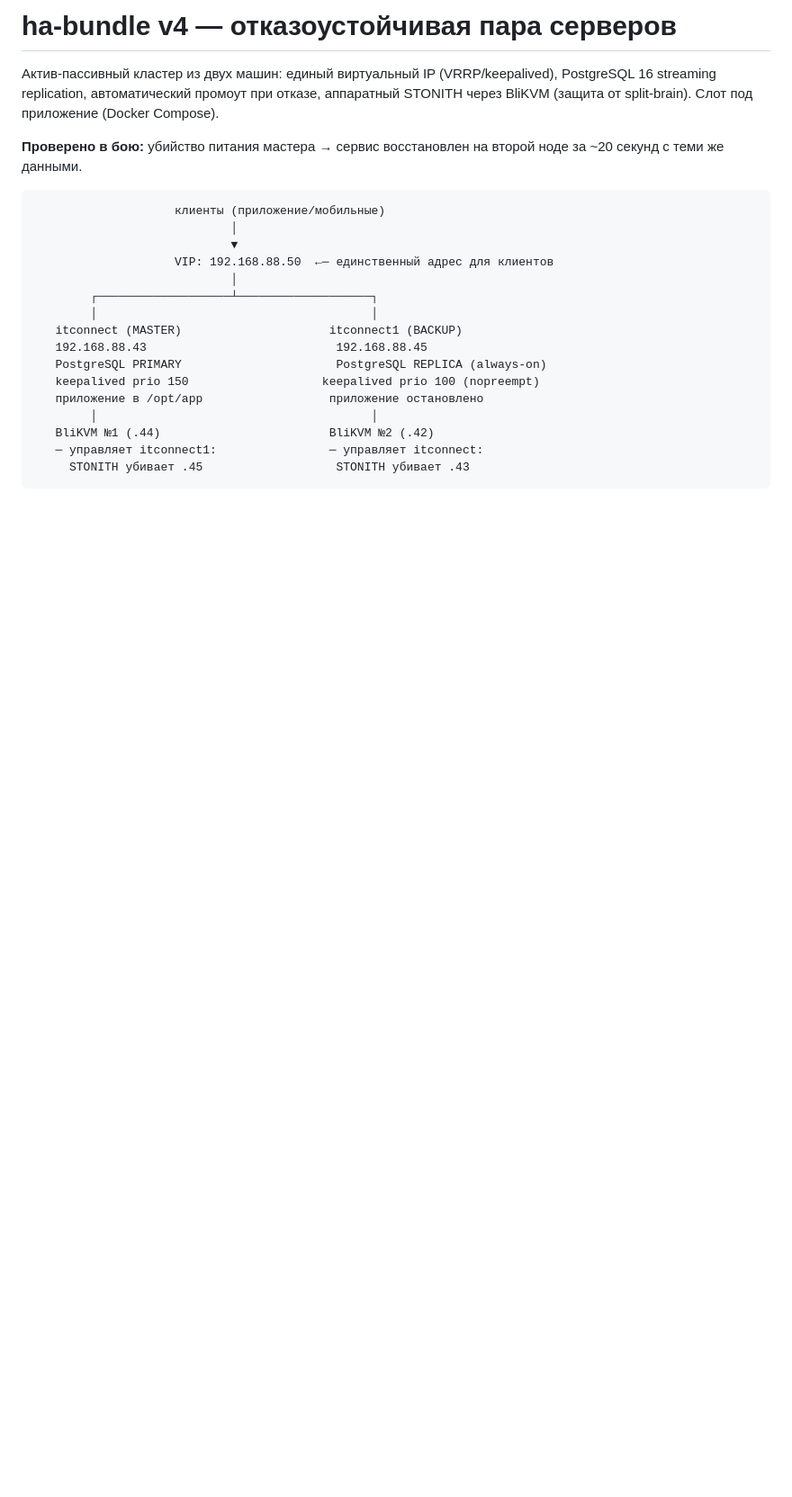
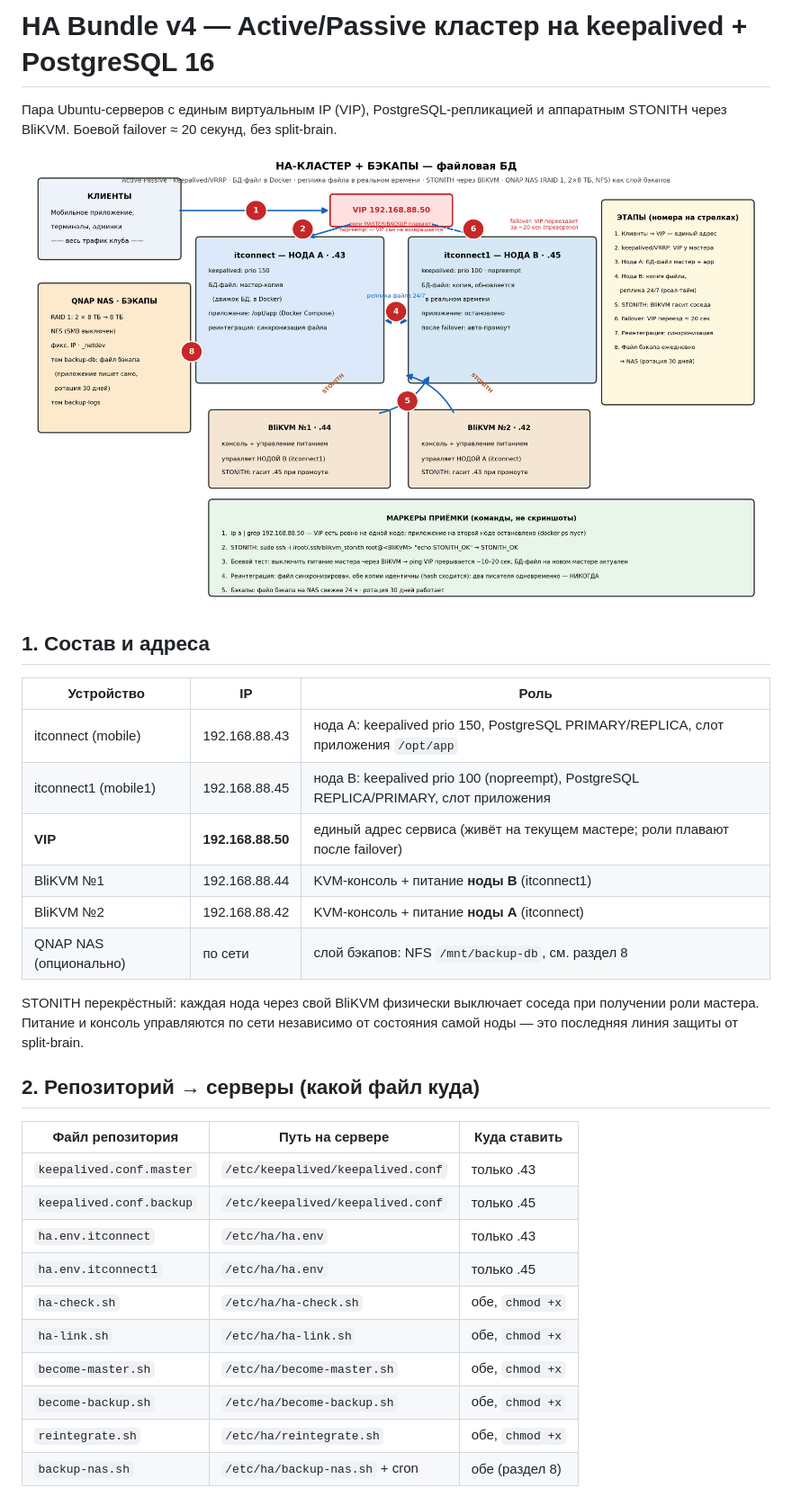
Before and after one commit to Kant84/ha-bundle-, a Markdown page: README.md, the part around one of its changes. Shown at 90% size. Drawn GitHub-style; pictures changed too: ha-cluster-architecture.png (added); blank space fills up the shorter version.

````diff
--- a/README.md
+++ b/README.md
@@ -1,25 +1,37 @@
-# ha-bundle v4 — отказоустойчивая пара серверов
+# HA Bundle v4 — Active/Passive кластер на keepalived + PostgreSQL 16
 
-Актив-пассивный кластер из двух машин: единый виртуальный IP (VRRP/keepalived),
-PostgreSQL 16 streaming replication, автоматический промоут при отказе,
-аппаратный STONITH через BliKVM (защита от split-brain). Слот под приложение (Docker Compose).
+Пара Ubuntu-серверов с единым виртуальным IP (VIP), PostgreSQL-репликацией и
+аппаратным STONITH через BliKVM. Боевой failover ≈ 20 секунд, без split-brain.
 
-**Проверено в бою:** убийство питания мастера → сервис восстановлен на второй ноде за ~20 секунд с теми же данными.
+![Архитектура](ha-cluster-architecture.png)
 
-```
-                    клиенты (приложение/мобильные)
-                            │
-                            ▼
-                    VIP: 192.168.88.50  ←─ единственный адрес для клиентов
-                            │
-        ┌───────────────────┴───────────────────┐
-        │                                       │
-   itconnect (MASTER)                     itconnect1 (BACKUP)
-   192.168.88.43                           192.168.88.45
-   PostgreSQL PRIMARY                      PostgreSQL REPLICA (always-on)
-   keepalived prio 150                   keepalived prio 100 (nopreempt)
-   приложение в /opt/app                  приложение остановлено
-        │                                       │
-   BliKVM №1 (.44)                        BliKVM №2 (.42)
-   ─ управляет itconnect1:                ─ управляет itconnect:
-     STONITH убивает .45                   STONITH убивает .43
+## 1. Состав и адреса
+
+| Устройство            | IP              | Роль |
+|-----------------------|-----------------|------|
+| itconnect (mobile)    | 192.168.88.43   | нода A: keepalived prio 150, PostgreSQL PRIMARY/REPLICA, слот приложения `/opt/app` |
+| itconnect1 (mobile1)  | 192.168.88.45   | нода B: keepalived prio 100 (nopreempt), PostgreSQL REPLICA/PRIMARY, слот приложения |
+| **VIP**               | **192.168.88.50** | единый адрес сервиса (живёт на текущем мастере; роли плавают после failover) |
+| BliKVM №1             | 192.168.88.44   | KVM-консоль + питание **ноды B** (itconnect1) |
+| BliKVM №2             | 192.168.88.42   | KVM-консоль + питание **ноды A** (itconnect) |
+| QNAP NAS (опционально)| по сети         | слой бэкапов: NFS `/mnt/backup-db`, см. раздел 8 |
+
+STONITH перекрёстный: каждая нода через свой BliKVM физически выключает соседа
+при получении роли мастера. Питание и консоль управляются по сети независимо от
+состояния самой ноды — это последняя линия защиты от split-brain.
+
+## 2. Репозиторий → серверы (какой файл куда)
+
+| Файл репозитория         | Путь на сервере | Куда ставить |
+|--------------------------|-----------------|--------------|
+| `keepalived.conf.master` | `/etc/keepalived/keepalived.conf` | только .43 |
+| `keepalived.conf.backup` | `/etc/keepalived/keepalived.conf` | только .45 |
+| `ha.env.itconnect`       | `/etc/ha/ha.env` | только .43 |
+| `ha.env.itconnect1`      | `/etc/ha/ha.env` | только .45 |
+| `ha-check.sh`            | `/etc/ha/ha-check.sh` | обе, `chmod +x` |
+| `ha-link.sh`             | `/etc/ha/ha-link.sh`  | обе, `chmod +x` |
+| `become-master.sh`       | `/etc/ha/become-master.sh` | обе, `chmod +x` |
+| `become-backup.sh`       | `/etc/ha/become-backup.sh` | обе, `chmod +x` |
+| `reintegrate.sh`         | `/etc/ha/reintegrate.sh`   | обе, `chmod +x` |
+| `backup-nas.sh`          | `/etc/ha/backup-nas.sh` + cron | обе (раздел 8) |
+
````
Also changed, not shown: other parts of README.md (+109 -340 lines), 5 other files.
